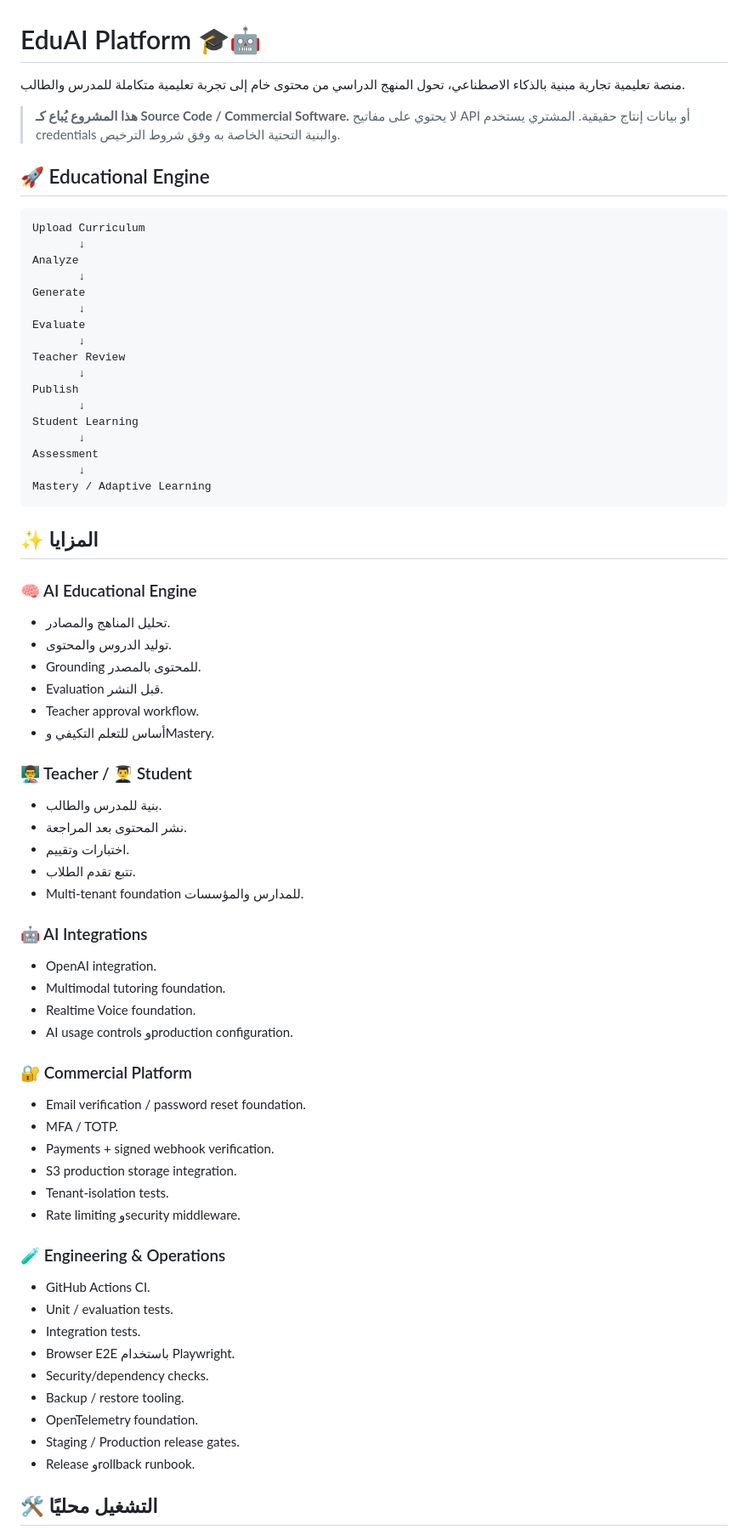
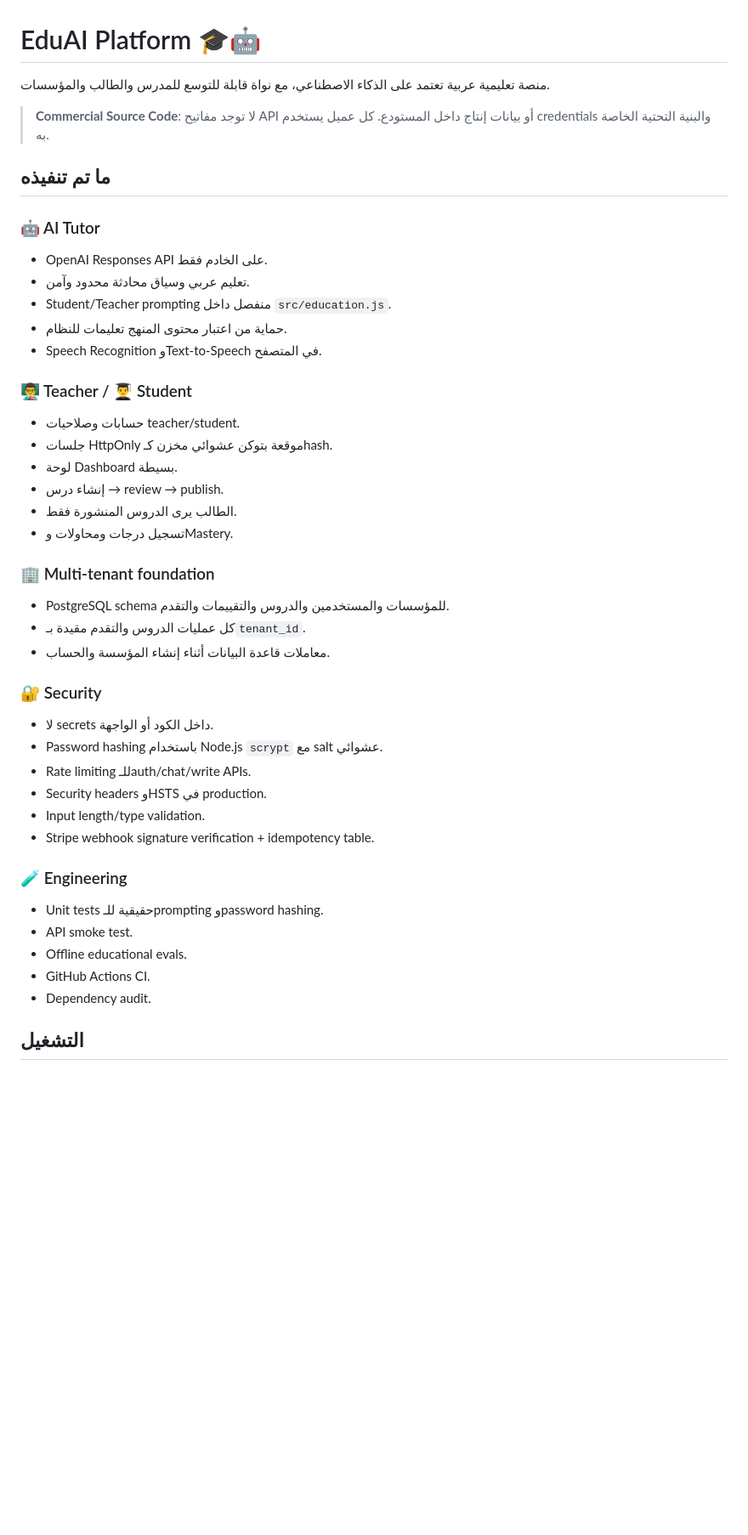
Before and after one commit to antoonsaint7-cyber/EduAI-Platform, a Markdown page: README.md, the part around one of its changes. Shown at 85% size. GitHub-like rendering; blank space fills up the shorter version.

Commit message:
docs: align README with implemented platform

````diff
--- a/README.md
+++ b/README.md
@@ -1,72 +1,45 @@
 # EduAI Platform 🎓🤖
 
-منصة تعليمية تجارية مبنية بالذكاء الاصطناعي، تحول المنهج الدراسي من محتوى خام إلى تجربة تعليمية متكاملة للمدرس والطالب.
+منصة تعليمية عربية تعتمد على الذكاء الاصطناعي، مع نواة قابلة للتوسع للمدرس والطالب والمؤسسات.
 
-> **هذا المشروع يُباع كـ Source Code / Commercial Software.** لا يحتوي على مفاتيح API أو بيانات إنتاج حقيقية. المشتري يستخدم credentials والبنية التحتية الخاصة به وفق شروط الترخيص.
+> **Commercial Source Code**: لا توجد مفاتيح API أو بيانات إنتاج داخل المستودع. كل عميل يستخدم credentials والبنية التحتية الخاصة به.
 
-## 🚀 Educational Engine
+## ما تم تنفيذه
 
-```text
-Upload Curriculum
-       ↓
-Analyze
-       ↓
-Generate
-       ↓
-Evaluate
-       ↓
-Teacher Review
-       ↓
-Publish
-       ↓
-Student Learning
-       ↓
-Assessment
-       ↓
-Mastery / Adaptive Learning
-```
-
-## ✨ المزايا
-
-### 🧠 AI Educational Engine
-- تحليل المناهج والمصادر.
-- توليد الدروس والمحتوى.
-- Grounding للمحتوى بالمصدر.
-- Evaluation قبل النشر.
-- Teacher approval workflow.
-- أساس للتعلم التكيفي وMastery.
+### 🤖 AI Tutor
+- OpenAI Responses API على الخادم فقط.
+- تعليم عربي وسياق محادثة محدود وآمن.
+- Student/Teacher prompting منفصل داخل `src/education.js`.
+- حماية من اعتبار محتوى المنهج تعليمات للنظام.
+- Speech Recognition وText-to-Speech في المتصفح.
 
 ### 👨‍🏫 Teacher / 👨‍🎓 Student
-- بنية للمدرس والطالب.
-- نشر المحتوى بعد المراجعة.
-- اختبارات وتقييم.
-- تتبع تقدم الطلاب.
-- Multi-tenant foundation للمدارس والمؤسسات.
+- حسابات وصلاحيات teacher/student.
+- جلسات HttpOnly موقعة بتوكن عشوائي مخزن كـhash.
+- لوحة Dashboard بسيطة.
+- إنشاء درس → review → publish.
+- الطالب يرى الدروس المنشورة فقط.
+- تسجيل درجات ومحاولات وMastery.
 
-### 🤖 AI Integrations
-- OpenAI integration.
-- Multimodal tutoring foundation.
-- Realtime Voice foundation.
-- AI usage controls وproduction configuration.
+### 🏢 Multi-tenant foundation
+- PostgreSQL schema للمؤسسات والمستخدمين والدروس والتقييمات والتقدم.
+- كل عمليات الدروس والتقدم مقيدة بـ`tenant_id`.
+- معاملات قاعدة البيانات أثناء إنشاء المؤسسة والحساب.
 
-### 🔐 Commercial Platform
-- Email verification / password reset foundation.
-- MFA / TOTP.
-- Payments + signed webhook verification.
-- S3 production storage integration.
-- Tenant-isolation tests.
-- Rate limiting وsecurity middleware.
+### 🔐 Security
+- لا secrets داخل الكود أو الواجهة.
+- Password hashing باستخدام Node.js `scrypt` مع salt عشوائي.
+- Rate limiting للـauth/chat/write APIs.
+- Security headers وHSTS في production.
+- Input length/type validation.
+- Stripe webhook signature verification + idempotency table.
 
-### 🧪 Engineering & Operations
+### 🧪 Engineering
+- Unit tests حقيقية للـprompting وpassword hashing.
+- API smoke test.
+- Offline educational evals.
 - GitHub Actions CI.
-- Unit / evaluation tests.
-- Integration tests.
-- Browser E2E باستخدام Playwright.
-- Security/dependency checks.
-- Backup / restore tooling.
-- OpenTelemetry foundation.
-- Staging / Production release gates.
-- Release وrollback runbook.
+- Dependency audit.
 
-## 🛠️ التشغيل محليًا
+## التشغيل
 
````
Also changed, not shown: other parts of README.md (+28 -81 lines).
